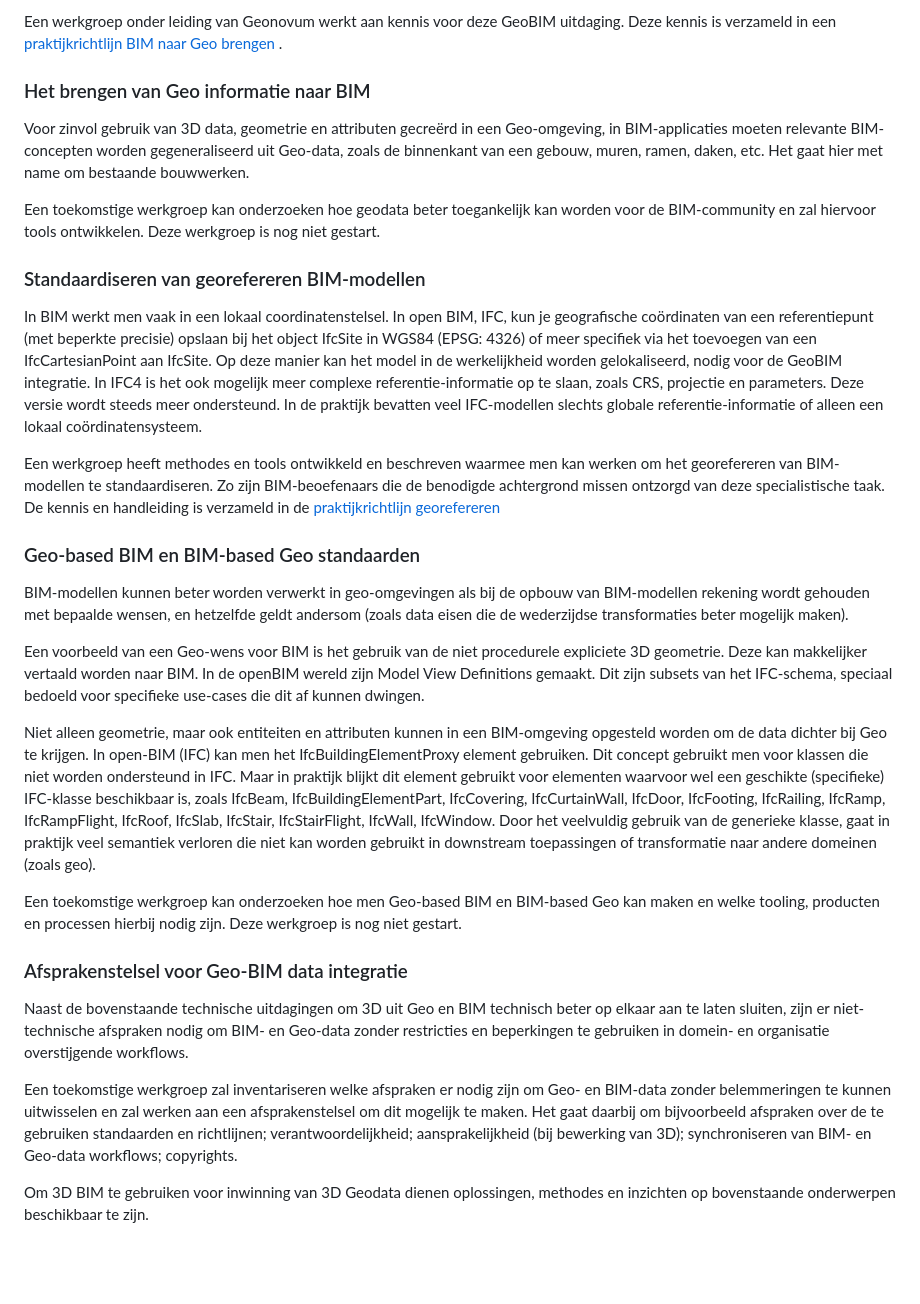
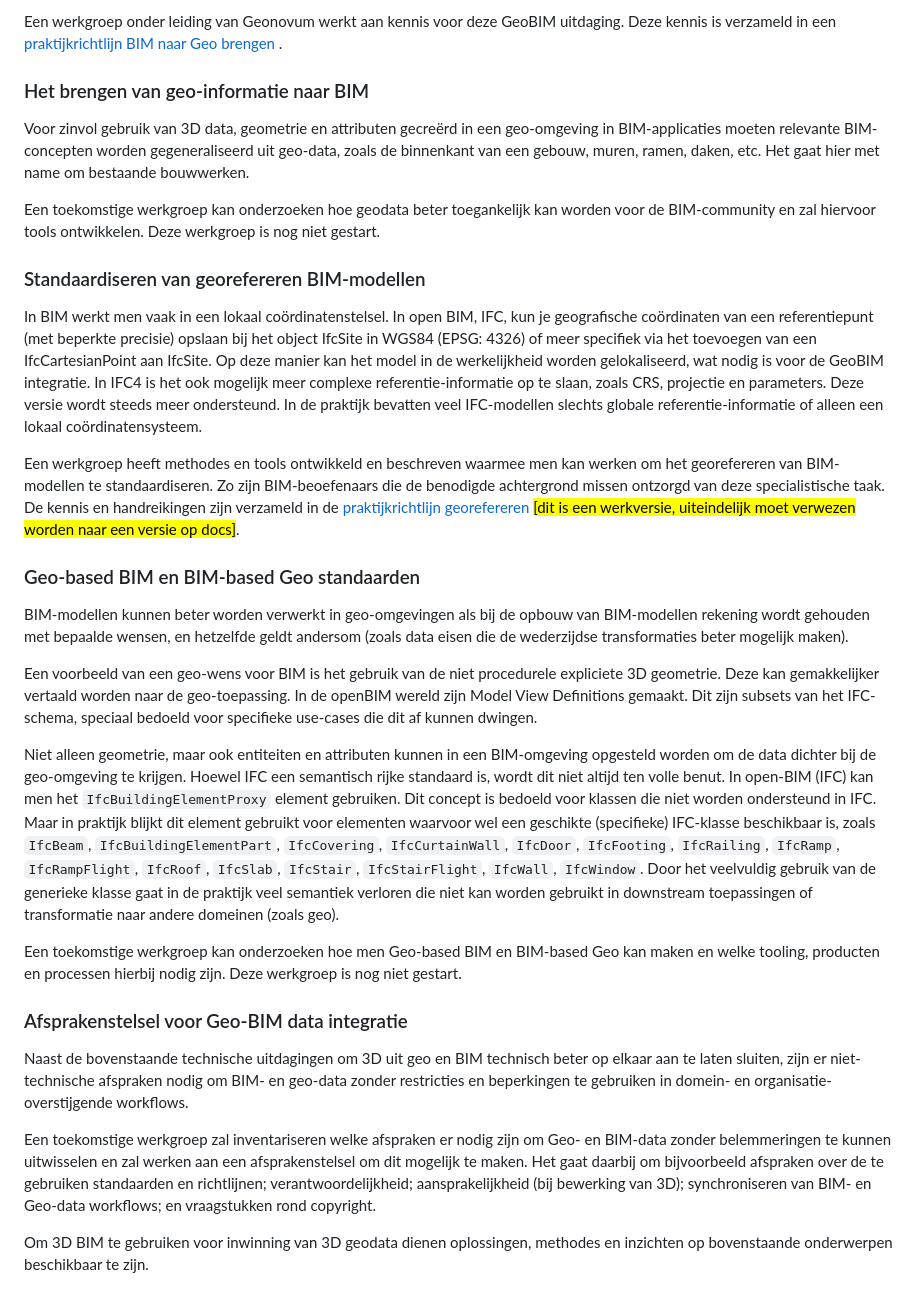
Before and after one commit to Geonovum/3d-standaard-rapport, a Markdown page: ch04.md, the part around one of its changes. Rendered like a GitHub page; blank space fills up the shorter version.

```diff
--- a/ch04.md
+++ b/ch04.md
@@ -35,28 +34,28 @@ Door afrondingsfouten, modelleerfouten of bouwkundige principes (ventilatie, dil
 
 Een werkgroep onder leiding van Geonovum werkt aan kennis voor deze GeoBIM uitdaging. Deze kennis is verzameld in een [praktijkrichtlijn BIM naar Geo brengen](https://github.com/Geonovum/GeoBIM_BIM_naar_Geo) .
 
-### Het brengen van Geo informatie naar BIM
-Voor zinvol gebruik van 3D data, geometrie en attributen gecreërd in een Geo-omgeving, in BIM-applicaties moeten relevante BIM-concepten worden gegeneraliseerd uit Geo-data, zoals de binnenkant van een gebouw, muren, ramen, daken, etc. Het gaat hier met name om bestaande bouwwerken.
+### Het brengen van geo-informatie naar BIM
+Voor zinvol gebruik van 3D data, geometrie en attributen gecreërd in een geo-omgeving in BIM-applicaties moeten relevante BIM-concepten worden gegeneraliseerd uit geo-data, zoals de binnenkant van een gebouw, muren, ramen, daken, etc. Het gaat hier met name om bestaande bouwwerken.
 
 Een toekomstige werkgroep kan onderzoeken hoe geodata beter toegankelijk kan worden voor de BIM-community en zal hiervoor tools ontwikkelen. Deze werkgroep is nog niet gestart.
 
 ### Standaardiseren van georefereren BIM-modellen
-In BIM werkt men vaak in een lokaal coordinatenstelsel. In open BIM, IFC, kun je geografische coördinaten van een referentiepunt (met beperkte precisie) opslaan bij het object IfcSite in WGS84 (EPSG: 4326) of meer specifiek via het toevoegen van een IfcCartesianPoint aan IfcSite. Op deze manier kan het model in de werkelijkheid worden gelokaliseerd, nodig voor de GeoBIM integratie. In IFC4 is het ook mogelijk meer complexe referentie-informatie op te slaan, zoals CRS, projectie en parameters. Deze versie wordt steeds meer ondersteund. In de praktijk bevatten veel IFC-modellen slechts globale referentie-informatie of alleen een lokaal coördinatensysteem.
+In BIM werkt men vaak in een lokaal coördinatenstelsel. In open BIM, IFC, kun je geografische coördinaten van een referentiepunt (met beperkte precisie) opslaan bij het object IfcSite in WGS84 (EPSG: 4326) of meer specifiek via het toevoegen van een IfcCartesianPoint aan IfcSite. Op deze manier kan het model in de werkelijkheid worden gelokaliseerd, wat nodig is voor de GeoBIM integratie. In IFC4 is het ook mogelijk meer complexe referentie-informatie op te slaan, zoals CRS, projectie en parameters. Deze versie wordt steeds meer ondersteund. In de praktijk bevatten veel IFC-modellen slechts globale referentie-informatie of alleen een lokaal coördinatensysteem.
 
-Een werkgroep heeft methodes en tools ontwikkeld en beschreven waarmee men kan werken om het georefereren van BIM-modellen te standaardiseren. Zo zijn BIM-beoefenaars die de benodigde achtergrond missen ontzorgd van deze specialistische taak. De kennis en handleiding is verzameld in de [praktijkrichtlijn georefereren](https://geonovum.github.io/GeoBIM_Georefereren/)
+Een werkgroep heeft methodes en tools ontwikkeld en beschreven waarmee men kan werken om het georefereren van BIM-modellen te standaardiseren. Zo zijn BIM-beoefenaars die de benodigde achtergrond missen ontzorgd van deze specialistische taak. De kennis en handreikingen zijn verzameld in de [praktijkrichtlijn georefereren](https://geonovum.github.io/GeoBIM_Georefereren/) <mark>[dit is een werkversie, uiteindelijk moet verwezen worden naar een versie op docs]</mark>.
 
 ### Geo-based BIM en BIM-based Geo standaarden
 BIM-modellen kunnen beter worden verwerkt in geo-omgevingen als bij de opbouw van BIM-modellen rekening wordt gehouden met bepaalde wensen, en hetzelfde geldt andersom (zoals data eisen die de wederzijdse transformaties beter mogelijk maken).
 
-Een voorbeeld van een Geo-wens voor BIM is het gebruik van de niet procedurele expliciete 3D geometrie. Deze kan makkelijker vertaald worden naar BIM. In de openBIM wereld zijn Model View Definitions gemaakt. Dit zijn subsets van het IFC-schema, speciaal bedoeld voor specifieke use-cases die dit af kunnen dwingen.
+Een voorbeeld van een geo-wens voor BIM is het gebruik van de niet procedurele expliciete 3D geometrie. Deze kan gemakkelijker vertaald worden naar de geo-toepassing. In de openBIM wereld zijn Model View Definitions gemaakt. Dit zijn subsets van het IFC-schema, speciaal bedoeld voor specifieke use-cases die dit af kunnen dwingen.
 
-Niet alleen geometrie, maar ook entiteiten en attributen kunnen in een BIM-omgeving opgesteld worden om de data dichter bij Geo te krijgen. In open-BIM (IFC) kan men het IfcBuildingElementProxy element gebruiken. Dit concept gebruikt men voor klassen die niet worden ondersteund in IFC. Maar in praktijk blijkt dit element gebruikt voor elementen waarvoor wel een geschikte (specifieke) IFC-klasse beschikbaar is, zoals IfcBeam, IfcBuildingElementPart, IfcCovering, IfcCurtainWall, IfcDoor, IfcFooting, IfcRailing, IfcRamp, IfcRampFlight, IfcRoof, IfcSlab, IfcStair, IfcStairFlight, IfcWall, IfcWindow. Door het veelvuldig gebruik van de generieke klasse, gaat in praktijk veel semantiek verloren die niet kan worden gebruikt in downstream toepassingen of transformatie naar andere domeinen (zoals geo).
+Niet alleen geometrie, maar ook entiteiten en attributen kunnen in een BIM-omgeving opgesteld worden om de data dichter bij de geo-omgeving te krijgen. Hoewel IFC een semantisch rijke standaard is, wordt dit niet altijd ten volle benut. In open-BIM (IFC) kan men het `IfcBuildingElementProxy` element gebruiken. Dit concept is bedoeld voor klassen die niet worden ondersteund in IFC. Maar in praktijk blijkt dit element gebruikt voor elementen waarvoor wel een geschikte (specifieke) IFC-klasse beschikbaar is, zoals `IfcBeam`, `IfcBuildingElementPart`, `IfcCovering`, `IfcCurtainWall`, `IfcDoor`, `IfcFooting`, `IfcRailing`, `IfcRamp`, `IfcRampFlight`, `IfcRoof`, `IfcSlab`, `IfcStair`, `IfcStairFlight`, `IfcWall`, `IfcWindow`. Door het veelvuldig gebruik van de generieke klasse gaat in de praktijk veel semantiek verloren die niet kan worden gebruikt in downstream toepassingen of transformatie naar andere domeinen (zoals geo).
 
 Een toekomstige werkgroep kan onderzoeken hoe men Geo-based BIM en BIM-based Geo kan maken en welke tooling, producten en processen hierbij nodig zijn. Deze werkgroep is nog niet gestart.
 
 ### Afsprakenstelsel voor Geo-BIM data integratie
-Naast de bovenstaande technische uitdagingen om 3D uit Geo en BIM technisch beter op elkaar aan te laten sluiten, zijn er niet-technische afspraken nodig om BIM- en Geo-data zonder restricties en beperkingen te gebruiken in domein- en organisatie overstijgende workflows.
+Naast de bovenstaande technische uitdagingen om 3D uit geo en BIM technisch beter op elkaar aan te laten sluiten, zijn er niet-technische afspraken nodig om BIM- en geo-data zonder restricties en beperkingen te gebruiken in domein- en organisatie-overstijgende workflows.
 
-Een toekomstige werkgroep zal inventariseren welke afspraken er nodig zijn om Geo- en BIM-data zonder belemmeringen te kunnen uitwisselen en zal werken aan een afsprakenstelsel om dit mogelijk te maken. Het gaat daarbij om bijvoorbeeld afspraken over de te gebruiken standaarden en richtlijnen; verantwoordelijkheid; aansprakelijkheid (bij bewerking van 3D); synchroniseren van BIM- en Geo-data workflows; copyrights.
+Een toekomstige werkgroep zal inventariseren welke afspraken er nodig zijn om Geo- en BIM-data zonder belemmeringen te kunnen uitwisselen en zal werken aan een afsprakenstelsel om dit mogelijk te maken. Het gaat daarbij om bijvoorbeeld afspraken over de te gebruiken standaarden en richtlijnen; verantwoordelijkheid; aansprakelijkheid (bij bewerking van 3D); synchroniseren van BIM- en Geo-data workflows; en vraagstukken rond copyright.
 
-Om 3D BIM te gebruiken voor inwinning van 3D Geodata dienen oplossingen, methodes en inzichten op bovenstaande onderwerpen beschikbaar te zijn.
+Om 3D BIM te gebruiken voor inwinning van 3D geodata dienen oplossingen, methodes en inzichten op bovenstaande onderwerpen beschikbaar te zijn.
```
Also changed, not shown: other parts of ch04.md (+9 -10 lines).
